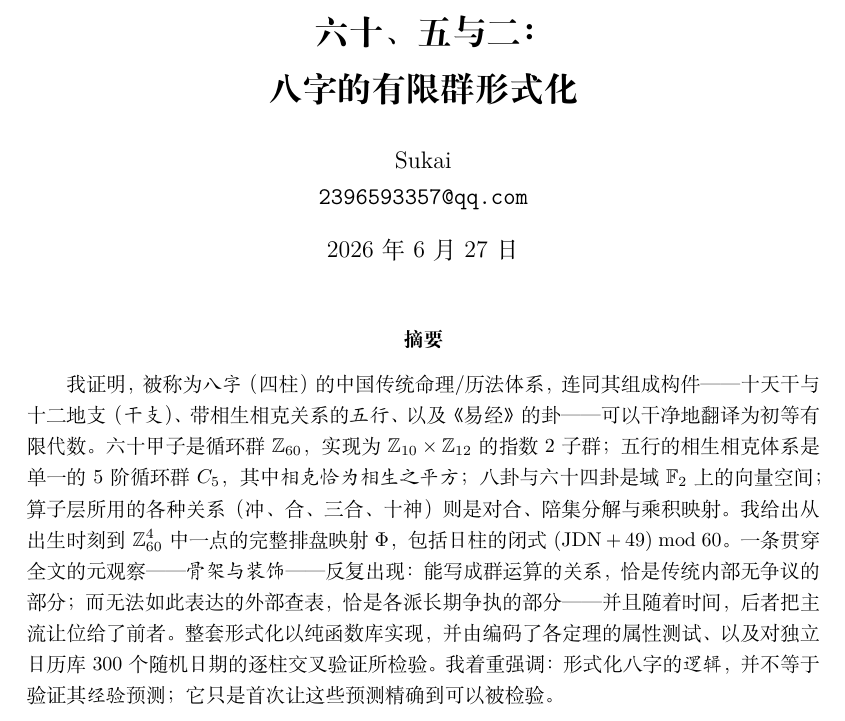
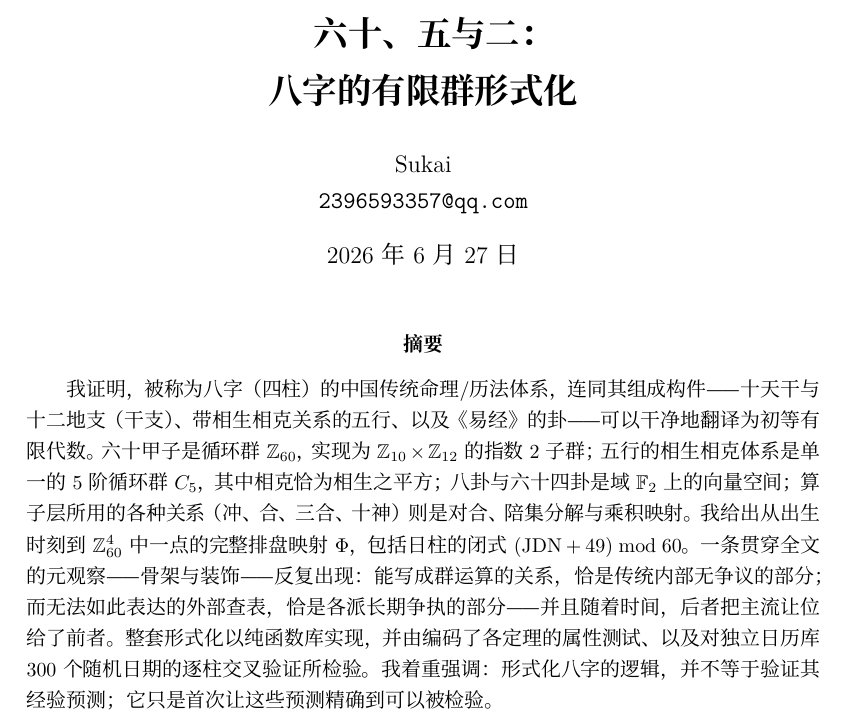
Before and after one commit to Shukahub/cbcm-Chinese-Birth-Chart-2-Math, a LaTeX document (paper/main_zh.tex): part of page 1 of 18, cut so that both start at the same text. Compiled offline with XeLaTeX.

Commit message:
paper(zh): switch Chinese font to Noto Serif CJK SC (clearly simplified)

```diff
--- a/paper/main_zh.tex
+++ b/paper/main_zh.tex
@@ -2,9 +2,11 @@
 % Sukai <2396593357@qq.com>
 % 编译：xelatex main_zh.tex （跑两遍）
 
-\documentclass[11pt,a4paper,fontset=fandol]{ctexart}
+\documentclass[11pt,a4paper,fontset=none]{ctexart}
 
 \usepackage[margin=1in]{geometry}
+\setCJKmainfont{Noto Serif CJK SC}
+\setCJKsansfont{Noto Sans CJK SC}
 \usepackage{amsmath,amssymb,amsthm,mathtools}
 \usepackage{enumitem}
 \usepackage{booktabs}
```
Also changed, not shown: paper/main_zh.pdf.
